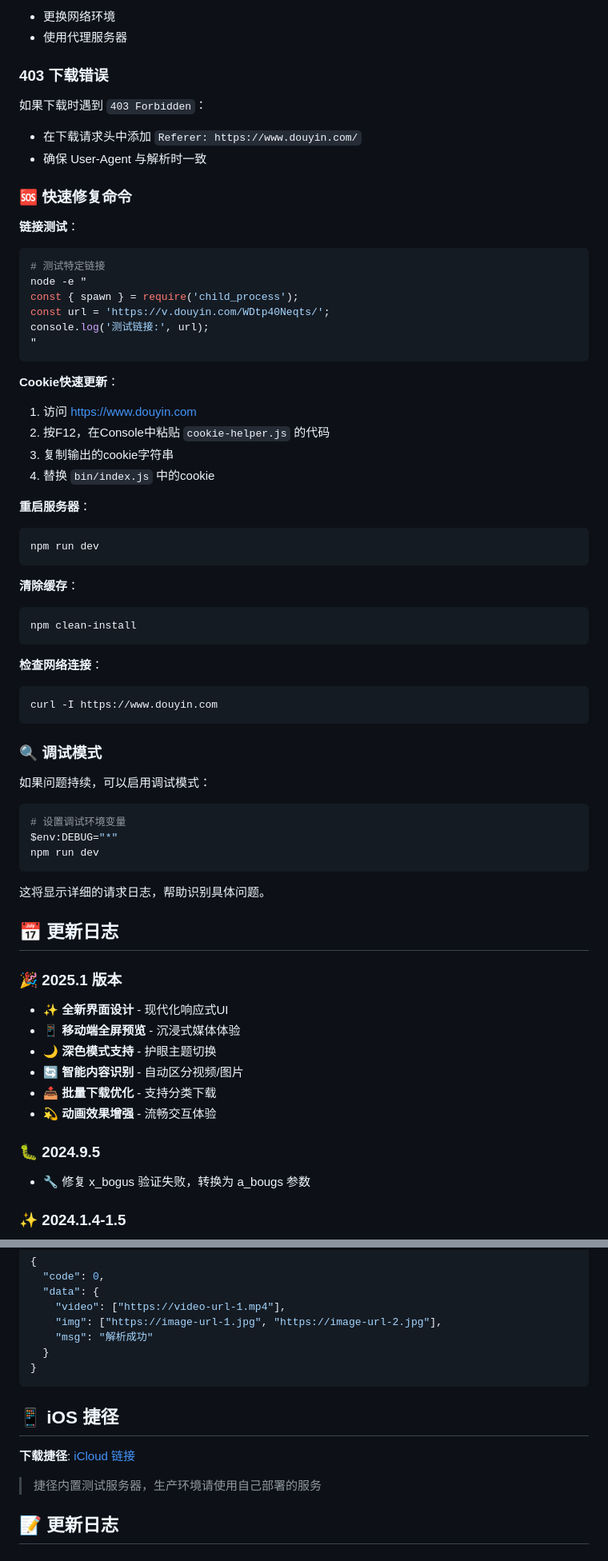
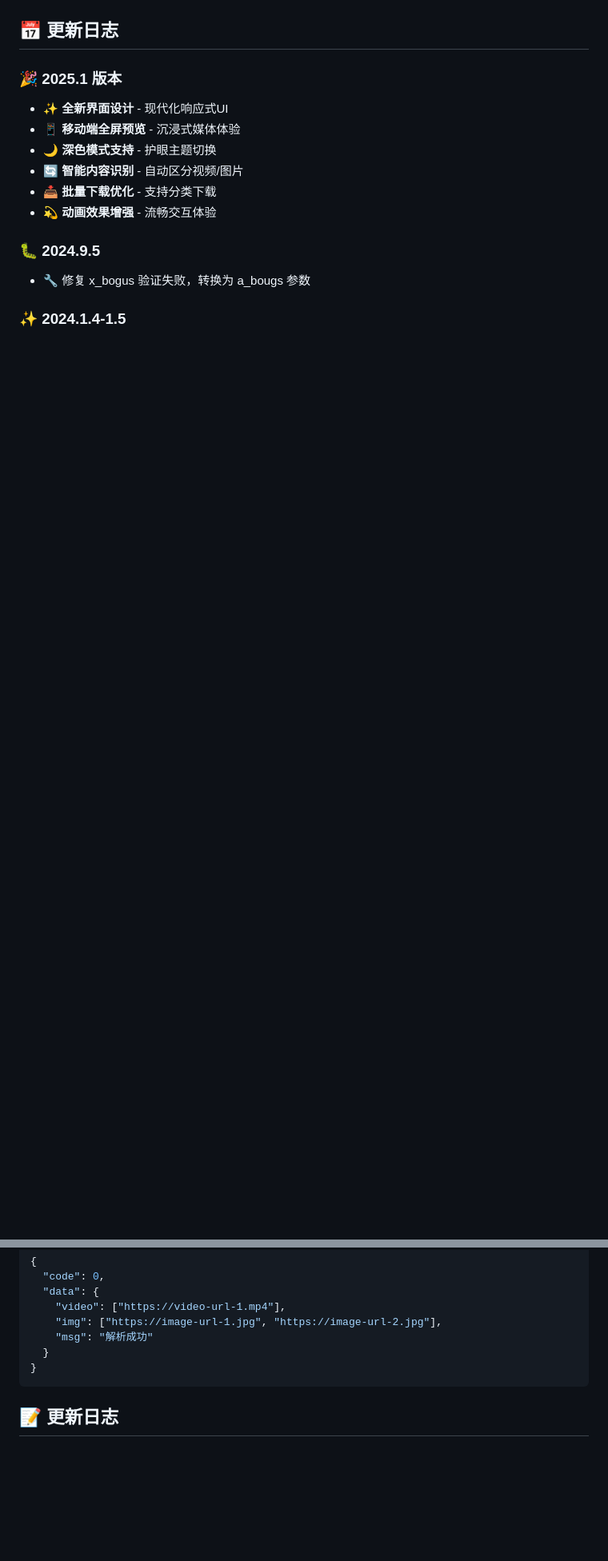
Before and after one commit to JIaLeChye/dydownload, a Markdown page: README.md, 2 parts joined by grey strips. Shown: that part at 80% size. GitHub-like rendering; blank space fills up the shorter version.

````diff
--- a/README.md
+++ b/README.md
@@ -277,56 +197,3 @@ webid=新的webid值&msToken=新的msToken值
-- 更换网络环境
-- 使用代理服务器
-
-### 403 下载错误
-
-如果下载时遇到 `403 Forbidden`：
-- 在下载请求头中添加 `Referer: https://www.douyin.com/`
-- 确保 User-Agent 与解析时一致
-
-### 🆘 快速修复命令
-
-**链接测试**：
-```bash
-# 测试特定链接
-node -e "
-const { spawn } = require('child_process');
-const url = 'https://v.douyin.com/WDtp40Neqts/';
-console.log('测试链接:', url);
-"
-```
-
-**Cookie快速更新**：
-1. 访问 https://www.douyin.com
-2. 按F12，在Console中粘贴 `cookie-helper.js` 的代码
-3. 复制输出的cookie字符串
-4. 替换 `bin/index.js` 中的cookie
-
-**重启服务器**：
-```bash
-npm run dev
-```
-
-**清除缓存**：
-```bash
-npm clean-install
-```
-
-**检查网络连接**：
-```bash
-curl -I https://www.douyin.com
-```
-
-### 🔍 调试模式
-
-如果问题持续，可以启用调试模式：
-
-```bash
-# 设置调试环境变量
-$env:DEBUG="*"
-npm run dev
-```
-
-这将显示详细的请求日志，帮助识别具体问题。
 
 ## 📅 更新日志
 
@@ -439,12 +306,6 @@ echo "PORT=8080" > .env
 }
 ```
 
-## 📱 iOS 捷径
-
-**下载捷径**: [iCloud 链接](https://www.icloud.com/shortcuts/58969bbfa6ae405ba9358d60590e3f9c)
-
-> 捷径内置测试服务器，生产环境请使用自己部署的服务
-
 ## 📝 更新日志
 
 ### 🚀 v2025.8 - 下载系统优化
````
Also changed, not shown: other parts of README.md (+4 -84 lines).
